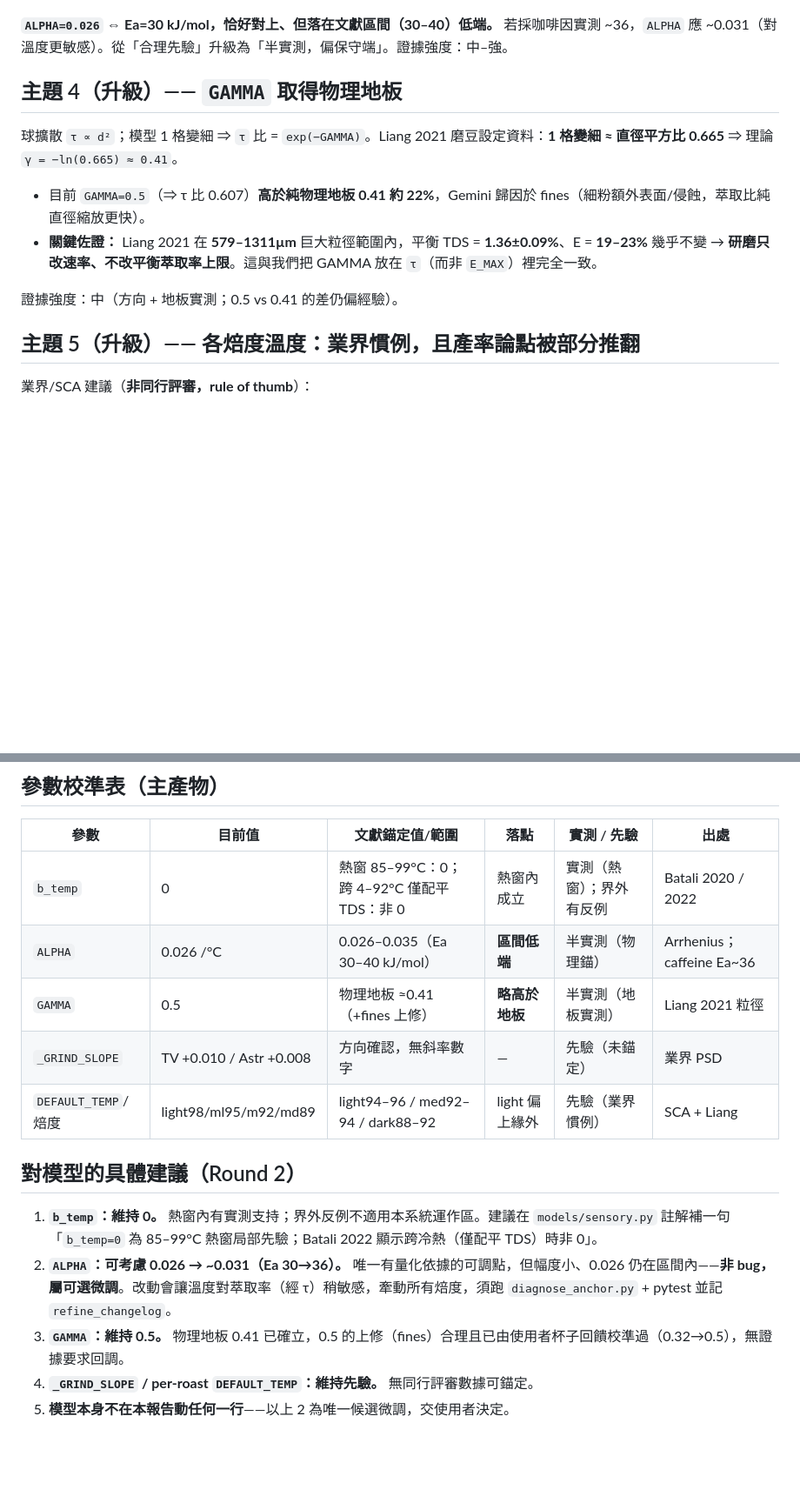
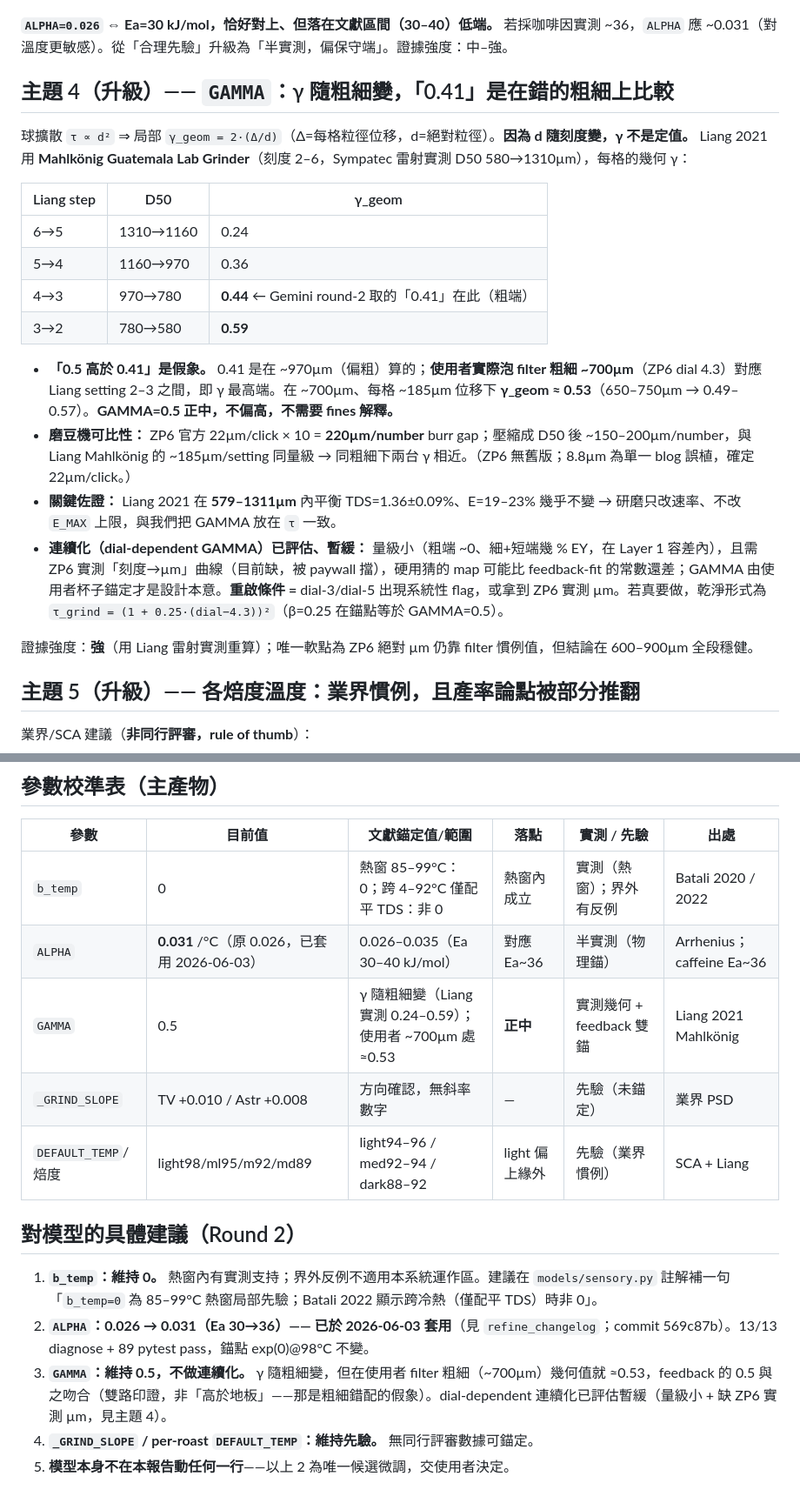
Before and after one commit to ga815647/aeropress_gui, a Markdown page: docs/GEMINI_RESEARCH_REPORT.md, 2 parts joined by grey strips. Shown at 87% size. GitHub-like rendering; blank space fills up the shorter version.

Commit message:
docs: correct GAMMA section with Liang measured grinder data
The round-2 report wrongly framed GAMMA=0.5 as 'above the 0.41 physics floor, attributed to fines'. Liang 2021's actual grinder (Mahlkonig Guatemala Lab, laser-measured D50 580-1310um over settings 2-6) shows geometric gamma is DIAL-DEPENDENT: 0.24 (coarse) to 0.59 (fine). The 0.41 was evaluated at coarse (~970um); at the user's filter grind (~700um, ZP6 dial 4.3) gamma_geom ~= 0.53, so GAMMA=0.5 matches physics there. The '0.5 > 0.41' was a coarseness-mismatch artifact, not fines.

Also: documented that a continuous dial-dependent GAMMA was considered and deferred (small magnitude; needs ZP6's unmeasured dial->um curve; would override feedback-anchoring; revisit trigger = dial-3/dial-5 flag or measured um). Marked ALPHA 0.026->0.031 as applied in the calibration table. No model change in this commit.

Co-Authored-By: Claude Opus 4.8 <noreply@anthropic.com>

```diff
--- a/docs/GEMINI_RESEARCH_REPORT.md
+++ b/docs/GEMINI_RESEARCH_REPORT.md
@@ -125,14 +125,23 @@ AeroPress 的手動下壓壓力約為 0.35–1 bar，遠低於義式濃縮 (9 ba
 
 **`ALPHA=0.026` ⇔ Ea=30 kJ/mol，恰好對上、但落在文獻區間（30–40）低端。** 若採咖啡因實測 ~36，`ALPHA` 應 ~0.031（對溫度更敏感）。從「合理先驗」升級為「半實測，偏保守端」。證據強度：中–強。
 
-## 主題 4（升級）—— `GAMMA` 取得物理地板
+## 主題 4（升級）—— `GAMMA`：γ 隨粗細變，「0.41」是在錯的粗細上比較
 
-球擴散 `τ ∝ d²`；模型 1 格變細 ⇒ `τ` 比 = `exp(−GAMMA)`。Liang 2021 磨豆設定資料：**1 格變細 ≈ 直徑平方比 0.665** ⇒ 理論 `γ = −ln(0.665) ≈ 0.41`。
+球擴散 `τ ∝ d²` ⇒ 局部 `γ_geom = 2·(Δ/d)`（Δ=每格粒徑位移，d=絕對粒徑）。**因為 d 隨刻度變，γ 不是定值。** Liang 2021 用 **Mahlkönig Guatemala Lab Grinder**（刻度 2–6，Sympatec 雷射實測 D50 580→1310µm），每格的幾何 γ：
 
-- 目前 `GAMMA=0.5`（⇒ τ 比 0.607）**高於純物理地板 0.41 約 22%**，Gemini 歸因於 fines（細粉額外表面/侵蝕，萃取比純直徑縮放更快）。
-- **關鍵佐證：** Liang 2021 在 **579–1311µm** 巨大粒徑範圍內，平衡 TDS = **1.36±0.09%**、E = **19–23%** 幾乎不變 → **研磨只改速率、不改平衡萃取率上限**。這與我們把 GAMMA 放在 `τ`（而非 `E_MAX`）裡完全一致。
+| Liang step | D50 | γ_geom |
+|---|---|---|
+| 6→5 | 1310→1160 | 0.24 |
+| 5→4 | 1160→970 | 0.36 |
+| 4→3 | 970→780 | **0.44** ← Gemini round-2 取的「0.41」在此（粗端） |
+| 3→2 | 780→580 | **0.59** |
 
-證據強度：中（方向 + 地板實測；0.5 vs 0.41 的差仍偏經驗）。
+- **「0.5 高於 0.41」是假象。** 0.41 是在 ~970µm（偏粗）算的；**使用者實際泡 filter 粗細 ~700µm**（ZP6 dial 4.3）對應 Liang setting 2–3 之間，即 γ 最高端。在 ~700µm、每格 ~185µm 位移下 **γ_geom ≈ 0.53**（650–750µm → 0.49–0.57）。**GAMMA=0.5 正中，不偏高，不需要 fines 解釋。**
+- **磨豆機可比性：** ZP6 官方 22µm/click × 10 = **220µm/number** burr gap；壓縮成 D50 後 ~150–200µm/number，與 Liang Mahlkönig 的 ~185µm/setting 同量級 → 同粗細下兩台 γ 相近。（ZP6 無舊版；8.8µm 為單一 blog 誤植，確定 22µm/click。）
+- **關鍵佐證：** Liang 2021 在 **579–1311µm** 內平衡 TDS=1.36±0.09%、E=19–23% 幾乎不變 → 研磨只改速率、不改 `E_MAX` 上限，與我們把 GAMMA 放在 `τ` 一致。
+- **連續化（dial-dependent GAMMA）已評估、暫緩：** 量級小（粗端 ~0、細+短端幾 % EY，在 Layer 1 容差內），且需 ZP6 實測「刻度→µm」曲線（目前缺，被 paywall 擋），硬用猜的 map 可能比 feedback-fit 的常數還差；GAMMA 由使用者杯子錨定才是設計本意。**重啟條件 =** dial-3/dial-5 出現系統性 flag，或拿到 ZP6 實測 µm。若真要做，乾淨形式為 `τ_grind = (1 + 0.25·(dial−4.3))²`（β=0.25 在錨點等於 GAMMA=0.5）。
+
+證據強度：**強**（用 Liang 雷射實測重算）；唯一軟點為 ZP6 絕對 µm 仍靠 filter 慣例值，但結論在 600–900µm 全段穩健。
 
 ## 主題 5（升級）—— 各焙度溫度：業界慣例，且產率論點被部分推翻
 
@@ -158,15 +167,15 @@ AeroPress 的手動下壓壓力約為 0.35–1 bar，遠低於義式濃縮 (9 ba
 | 參數 | 目前值 | 文獻錨定值/範圍 | 落點 | 實測 / 先驗 | 出處 |
 |---|---|---|---|---|---|
 | `b_temp` | 0 | 熱窗 85–99°C：0；跨 4–92°C 僅配平 TDS：非 0 | 熱窗內成立 | 實測（熱窗）；界外有反例 | Batali 2020 / 2022 |
-| `ALPHA` | 0.026 /°C | 0.026–0.035（Ea 30–40 kJ/mol） | **區間低端** | 半實測（物理錨） | Arrhenius；caffeine Ea~36 |
-| `GAMMA` | 0.5 | 物理地板 ≈0.41（+fines 上修） | **略高於地板** | 半實測（地板實測） | Liang 2021 粒徑 |
+| `ALPHA` | **0.031** /°C（原 0.026，已套用 2026-06-03） | 0.026–0.035（Ea 30–40 kJ/mol） | 對應 Ea~36 | 半實測（物理錨） | Arrhenius；caffeine Ea~36 |
+| `GAMMA` | 0.5 | γ 隨粗細變（Liang 實測 0.24–0.59）；使用者 ~700µm 處 ≈0.53 | **正中** | 實測幾何 + feedback 雙錨 | Liang 2021 Mahlkönig |
 | `_GRIND_SLOPE` | TV +0.010 / Astr +0.008 | 方向確認，無斜率數字 | — | 先驗（未錨定） | 業界 PSD |
 | `DEFAULT_TEMP`/焙度 | light98/ml95/m92/md89 | light94–96 / med92–94 / dark88–92 | light 偏上緣外 | 先驗（業界慣例） | SCA + Liang |
 
 ## 對模型的具體建議（Round 2）
 
 1. **`b_temp`：維持 0。** 熱窗內有實測支持；界外反例不適用本系統運作區。建議在 `models/sensory.py` 註解補一句「`b_temp=0` 為 85–99°C 熱窗局部先驗；Batali 2022 顯示跨冷熱（僅配平 TDS）時非 0」。
-2. **`ALPHA`：可考慮 0.026 → ~0.031（Ea 30→36）。** 唯一有量化依據的可調點，但幅度小、0.026 仍在區間內——**非 bug，屬可選微調**。改動會讓溫度對萃取率（經 τ）稍敏感，牽動所有焙度，須跑 `diagnose_anchor.py` + pytest 並記 `refine_changelog`。
-3. **`GAMMA`：維持 0.5。** 物理地板 0.41 已確立，0.5 的上修（fines）合理且已由使用者杯子回饋校準過（0.32→0.5），無證據要求回調。
+2. **`ALPHA`：0.026 → 0.031（Ea 30→36）—— 已於 2026-06-03 套用**（見 `refine_changelog`；commit 569c87b）。13/13 diagnose + 89 pytest pass，錨點 exp(0)@98°C 不變。
+3. **`GAMMA`：維持 0.5，不做連續化。** γ 隨粗細變，但在使用者 filter 粗細（~700µm）幾何值就 ≈0.53，feedback 的 0.5 與之吻合（雙路印證，非「高於地板」——那是粗細錯配的假象）。dial-dependent 連續化已評估暫緩（量級小 + 缺 ZP6 實測 µm，見主題 4）。
 4. **`_GRIND_SLOPE` / per-roast `DEFAULT_TEMP`：維持先驗。** 無同行評審數據可錨定。
 5. **模型本身不在本報告動任何一行**——以上 2 為唯一候選微調，交使用者決定。
```
